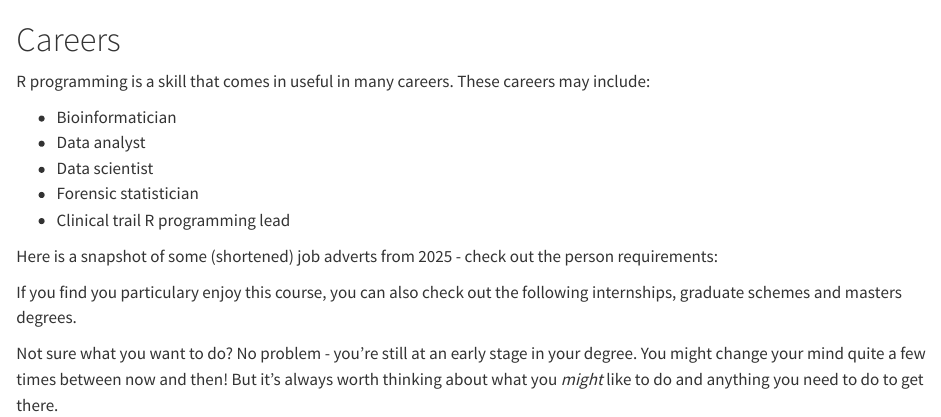
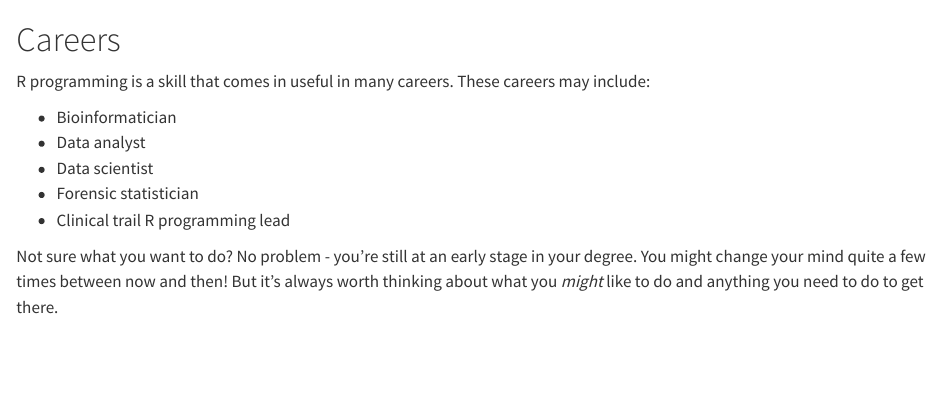
Before and after one commit to LizzieWadsworth/Level-4-R-course-book, a Quarto document (careers.qmd): the page in a window 1100 px wide, from its top. Rendered offline with R 4.5, knitr and Pandoc in place of Quarto, with nearby package versions; drawn as R Markdown's standard HTML page in place of the format the file asks for.

Commit message:
shorten careers section

```diff
--- a/careers.qmd
+++ b/careers.qmd
@@ -8,18 +8,5 @@ R programming is a skill that comes in useful in many careers. These careers may
 -  Forensic statistician
 -  Clinical trail R programming lead
 
-Here is a snapshot of some (shortened) job adverts from 2025 - check out the person requirements:
-
-
-
-
-
-
-If you find you particulary enjoy this course, you can also check out the following internships, graduate schemes and masters degrees.
-
-
-
-
-
 
 Not sure what you want to do? No problem - you're still at an early stage in your degree. You might change your mind quite a few times between now and then! But it's always worth thinking about what you _might_ like to do and anything you need to do to get there.
```
Also changed, not shown: .quarto/idx/careers.qmd.json, docs/search.json, 1 other file.
